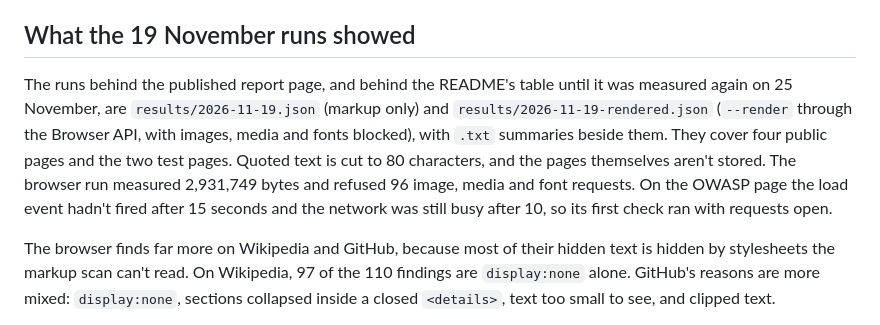
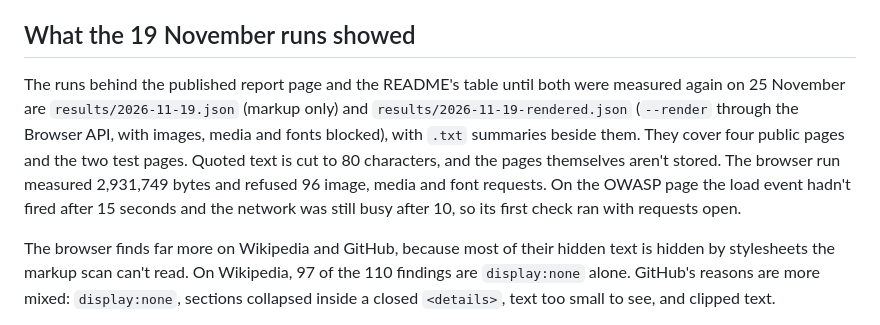
Before and after one commit to devfrankduah/loupe, a Markdown page: docs/how-it-works.md, the part around the change. Drawn GitHub-style.

```diff
--- a/docs/how-it-works.md
+++ b/docs/how-it-works.md
@@ -102,7 +102,7 @@ The browser is local Chromium unless the Bright Data backend runs with `BRIGHTDA
 
 ## What the 19 November runs showed
 
-The runs behind the published report page, and behind the README's table until it was measured again on 25 November, are `results/2026-11-19.json` (markup only) and `results/2026-11-19-rendered.json` (`--render` through the Browser API, with images, media and fonts blocked), with `.txt` summaries beside them. They cover four public pages and the two test pages. Quoted text is cut to 80 characters, and the pages themselves aren't stored. The browser run measured 2,931,749 bytes and refused 96 image, media and font requests. On the OWASP page the load event hadn't fired after 15 seconds and the network was still busy after 10, so its first check ran with requests open.
+The runs behind the published report page and the README's table until both were measured again on 25 November are `results/2026-11-19.json` (markup only) and `results/2026-11-19-rendered.json` (`--render` through the Browser API, with images, media and fonts blocked), with `.txt` summaries beside them. They cover four public pages and the two test pages. Quoted text is cut to 80 characters, and the pages themselves aren't stored. The browser run measured 2,931,749 bytes and refused 96 image, media and font requests. On the OWASP page the load event hadn't fired after 15 seconds and the network was still busy after 10, so its first check ran with requests open.
 
 The browser finds far more on Wikipedia and GitHub, because most of their hidden text is hidden by stylesheets the markup scan can't read. On Wikipedia, 97 of the 110 findings are `display:none` alone. GitHub's reasons are more mixed: `display:none`, sections collapsed inside a closed `<details>`, text too small to see, and clipped text.
 
```
Also changed, not shown: CHANGELOG.md (+1 -0 lines), README.md (+7 -7 lines), docs/demo.gif, docs/screenshot-desktop-2026-11-19.png (deleted), docs/screenshot-desktop-2026-11-25.png (added), docs/screenshot-phone-2026-11-19.png (deleted), docs/screenshot-phone-2026-11-25.png (added), 3 other files.
